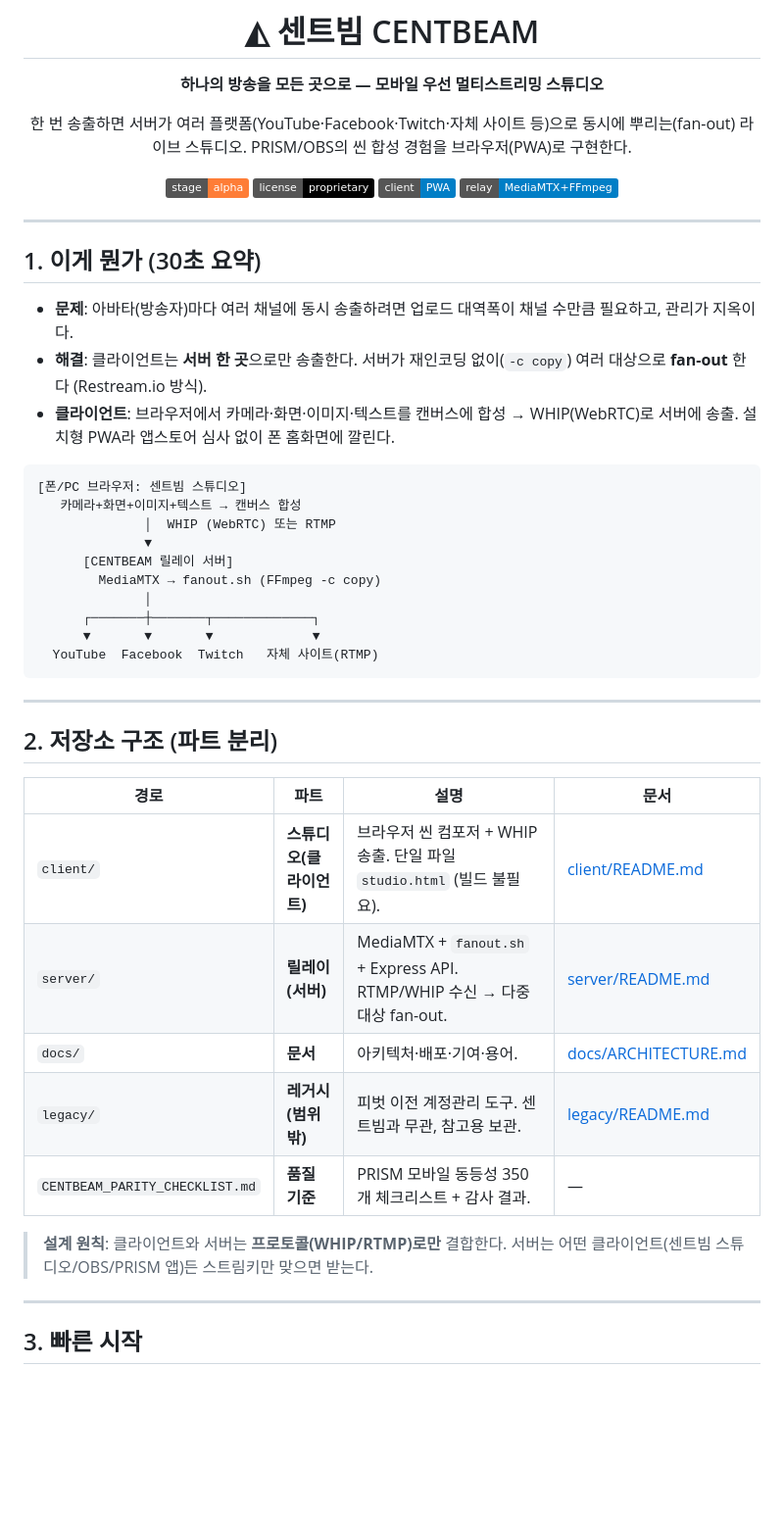
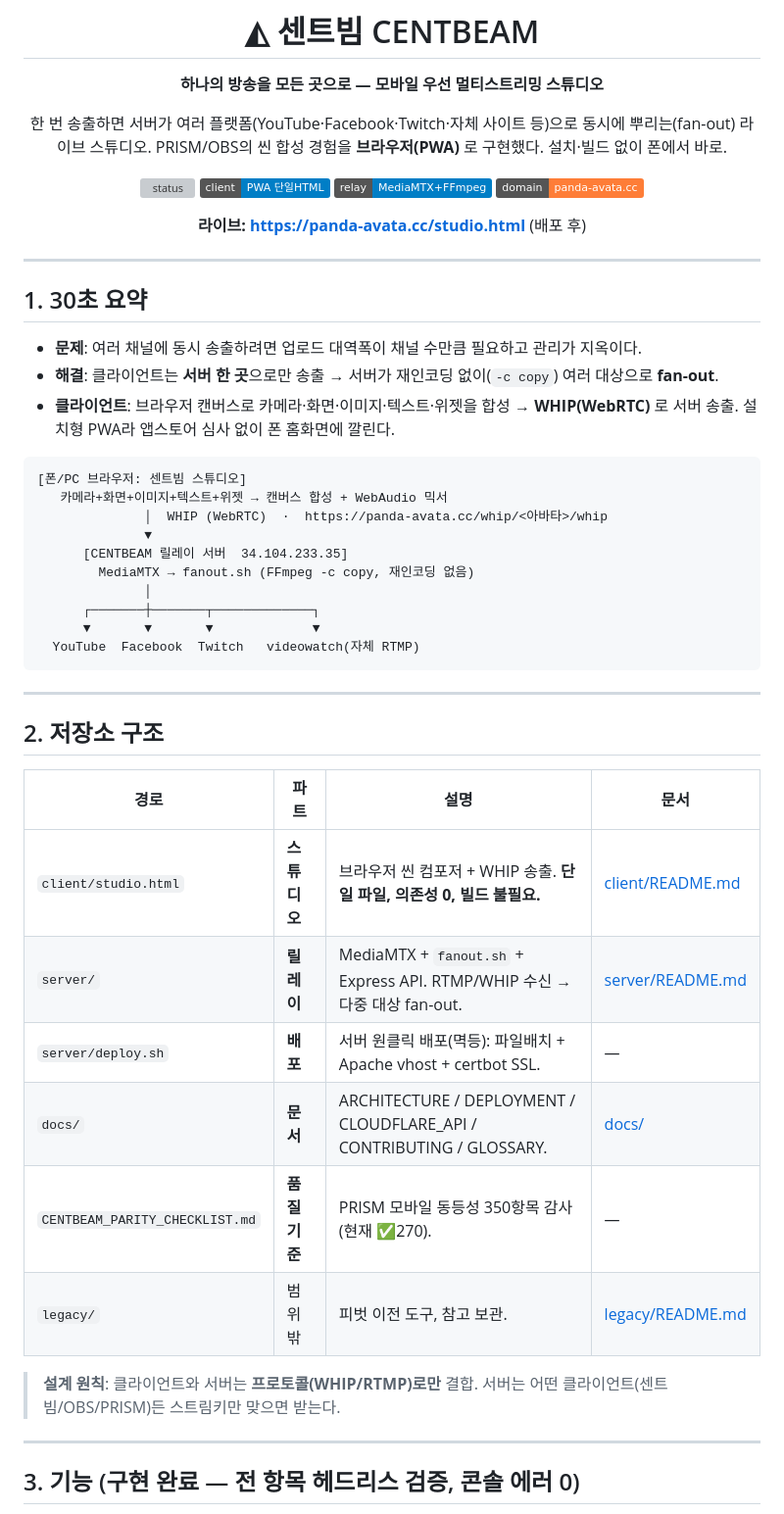
Before and after one commit to videowatchshow-ship-it/make, a Markdown page: README.md, the part around one of its changes. Shown at 98% size. Rendered like a GitHub page; badges without logos; blank space fills up the shorter version; grey boxes are pictures that could not be loaded.

````diff
--- a/README.md
+++ b/README.md
@@ -4,48 +4,52 @@
 
 **하나의 방송을 모든 곳으로 — 모바일 우선 멀티스트리밍 스튜디오**
 
-한 번 송출하면 서버가 여러 플랫폼(YouTube·Facebook·Twitch·자체 사이트 등)으로 동시에 뿌리는(fan-out) 라이브 스튜디오. PRISM/OBS의 씬 합성 경험을 브라우저(PWA)로 구현한다.
+한 번 송출하면 서버가 여러 플랫폼(YouTube·Facebook·Twitch·자체 사이트 등)으로 동시에 뿌리는(fan-out) 라이브 스튜디오.
+PRISM/OBS의 씬 합성 경험을 **브라우저(PWA)** 로 구현했다. 설치·빌드 없이 폰에서 바로.
 
-![status](https://img.shields.io/badge/stage-alpha-orange) ![license](https://img.shields.io/badge/license-proprietary-black) ![client](https://img.shields.io/badge/client-PWA-blue) ![server](https://img.shields.io/badge/relay-MediaMTX%2BFFmpeg-informational)
+![status](https://img.shields.io/badge/parity-77%25%20(270%2F350)-green) ![client](https://img.shields.io/badge/client-PWA%20단일HTML-blue) ![server](https://img.shields.io/badge/relay-MediaMTX%2BFFmpeg-informational) ![deploy](https://img.shields.io/badge/domain-panda--avata.cc-orange)
+
+**라이브: [https://panda-avata.cc/studio.html](https://panda-avata.cc/studio.html)** (배포 후)
 
 </div>
 
 ---
 
-## 1. 이게 뭔가 (30초 요약)
+## 1. 30초 요약
 
-- **문제**: 아바타(방송자)마다 여러 채널에 동시 송출하려면 업로드 대역폭이 채널 수만큼 필요하고, 관리가 지옥이다.
-- **해결**: 클라이언트는 **서버 한 곳**으로만 송출한다. 서버가 재인코딩 없이(`-c copy`) 여러 대상으로 **fan-out** 한다 (Restream.io 방식).
-- **클라이언트**: 브라우저에서 카메라·화면·이미지·텍스트를 캔버스에 합성 → WHIP(WebRTC)로 서버에 송출. 설치형 PWA라 앱스토어 심사 없이 폰 홈화면에 깔린다.
+- **문제**: 여러 채널에 동시 송출하려면 업로드 대역폭이 채널 수만큼 필요하고 관리가 지옥이다.
+- **해결**: 클라이언트는 **서버 한 곳**으로만 송출 → 서버가 재인코딩 없이(`-c copy`) 여러 대상으로 **fan-out**.
+- **클라이언트**: 브라우저 캔버스로 카메라·화면·이미지·텍스트·위젯을 합성 → **WHIP(WebRTC)** 로 서버 송출. 설치형 PWA라 앱스토어 심사 없이 폰 홈화면에 깔린다.
 
 ```
 [폰/PC 브라우저: 센트빔 스튜디오]
-   카메라+화면+이미지+텍스트 → 캔버스 합성
-              │  WHIP (WebRTC) 또는 RTMP
+   카메라+화면+이미지+텍스트+위젯 → 캔버스 합성 + WebAudio 믹서
+              │  WHIP (WebRTC)  ·  https://panda-avata.cc/whip/<아바타>/whip
               ▼
-      [CENTBEAM 릴레이 서버]
-        MediaMTX → fanout.sh (FFmpeg -c copy)
+      [CENTBEAM 릴레이 서버  34.104.233.35]
+        MediaMTX → fanout.sh (FFmpeg -c copy, 재인코딩 없음)
               │
       ┌───────┼───────┬─────────────┐
       ▼       ▼       ▼             ▼
-  YouTube  Facebook  Twitch   자체 사이트(RTMP)
+  YouTube  Facebook  Twitch   videowatch(자체 RTMP)
 ```
 
 ---
 
-## 2. 저장소 구조 (파트 분리)
+## 2. 저장소 구조
 
 | 경로 | 파트 | 설명 | 문서 |
 |--|--|--|--|
-| `client/` | **스튜디오(클라이언트)** | 브라우저 씬 컴포저 + WHIP 송출. 단일 파일 `studio.html` (빌드 불필요). | [client/README.md](client/README.md) |
-| `server/` | **릴레이(서버)** | MediaMTX + `fanout.sh` + Express API. RTMP/WHIP 수신 → 다중 대상 fan-out. | [server/README.md](server/README.md) |
-| `docs/` | **문서** | 아키텍처·배포·기여·용어. | [docs/ARCHITECTURE.md](docs/ARCHITECTURE.md) |
-| `legacy/` | **레거시(범위 밖)** | 피벗 이전 계정관리 도구. 센트빔과 무관, 참고용 보관. | [legacy/README.md](legacy/README.md) |
-| `CENTBEAM_PARITY_CHECKLIST.md` | **품질 기준** | PRISM 모바일 동등성 350개 체크리스트 + 감사 결과. | — |
+| `client/studio.html` | **스튜디오** | 브라우저 씬 컴포저 + WHIP 송출. **단일 파일, 의존성 0, 빌드 불필요.** | [client/README.md](client/README.md) |
+| `server/` | **릴레이** | MediaMTX + `fanout.sh` + Express API. RTMP/WHIP 수신 → 다중 대상 fan-out. | [server/README.md](server/README.md) |
+| `server/deploy.sh` | **배포** | 서버 원클릭 배포(멱등): 파일배치 + Apache vhost + certbot SSL. | — |
+| `docs/` | **문서** | ARCHITECTURE / DEPLOYMENT / CLOUDFLARE_API / CONTRIBUTING / GLOSSARY. | [docs/](docs/) |
+| `CENTBEAM_PARITY_CHECKLIST.md` | **품질 기준** | PRISM 모바일 동등성 350항목 감사 (현재 ✅270). | — |
+| `legacy/` | 범위 밖 | 피벗 이전 도구, 참고 보관. | [legacy/README.md](legacy/README.md) |
 
-> **설계 원칙**: 클라이언트와 서버는 **프로토콜(WHIP/RTMP)로만** 결합한다. 서버는 어떤 클라이언트(센트빔 스튜디오/OBS/PRISM 앱)든 스트림키만 맞으면 받는다.
+> **설계 원칙**: 클라이언트와 서버는 **프로토콜(WHIP/RTMP)로만** 결합. 서버는 어떤 클라이언트(센트빔/OBS/PRISM)든 스트림키만 맞으면 받는다.
 
 ---
 
-## 3. 빠른 시작
+## 3. 기능 (구현 완료 — 전 항목 헤드리스 검증, 콘솔 에러 0)
 
````
Also changed, not shown: other parts of README.md (+58 -42 lines).
